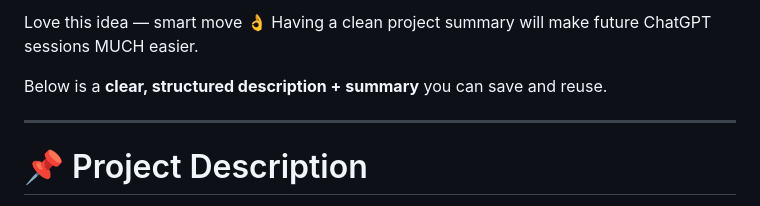
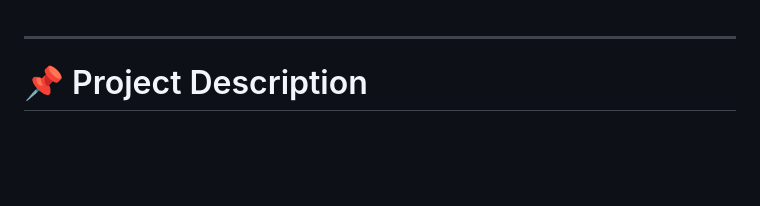
Before and after one commit to mosestyle/Warframe-Relic, a Markdown page: Summary.md, the part around the change. GitHub-like rendering; blank space fills up the shorter version.

```diff
--- a/Summary.md
+++ b/Summary.md
@@ -1,8 +1,3 @@
-Love this idea — smart move 👌
-Having a clean project summary will make future ChatGPT sessions MUCH easier.
-
-Below is a **clear, structured description + summary** you can save and reuse.
-
 ---
 
 # 📌 Project Description
```
